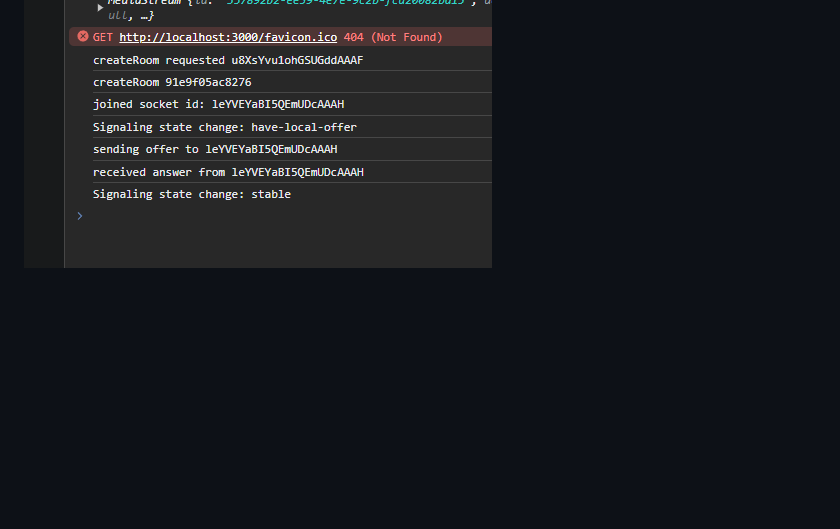
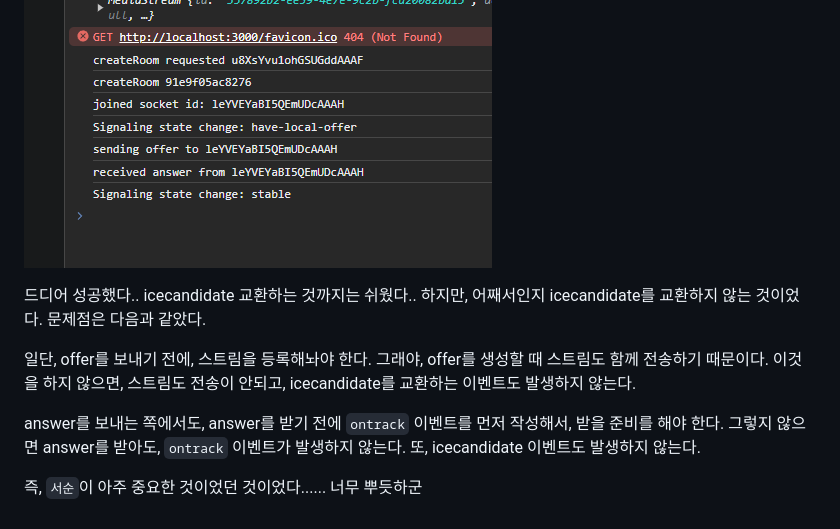
Before and after one commit to h9661/n-to-n-video-chat, a Markdown page: docs/문제 해결과 흐름.md, the part around the change. Rendered like a GitHub page; blank space fills up the shorter version.

Commit message:
[Docs] 정리

```diff
--- a/docs/문제 해결과 흐름.md
+++ b/docs/문제 해결과 흐름.md
@@ -451,3 +451,11 @@ socket.on("joinRoom", async (data) => {
 offer, answer를 통해 신호 전달간 연결은 구성하는 것 까지 했다.
 
 ![Alt text](image-6.png)
+
+드디어 성공했다.. icecandidate 교환하는 것까지는 쉬웠다.. 하지만, 어째서인지 icecandidate를 교환하지 않는 것이었다. 문제점은 다음과 같았다.
+
+일단, offer를 보내기 전에, 스트림을 등록해놔야 한다. 그래야, offer를 생성할 때 스트림도 함께 전송하기 때문이다. 이것을 하지 않으면, 스트림도 전송이 안되고, icecandidate를 교환하는 이벤트도 발생하지 않는다.
+
+answer를 보내는 쪽에서도, answer를 받기 전에 `ontrack` 이벤트를 먼저 작성해서, 받을 준비를 해야 한다. 그렇지 않으면 answer를 받아도, `ontrack` 이벤트가 발생하지 않는다. 또, icecandidate 이벤트도 발생하지 않는다.
+
+즉, `서순`이 아주 중요한 것이었던 것이었다...... 너무 뿌듯하군
```
